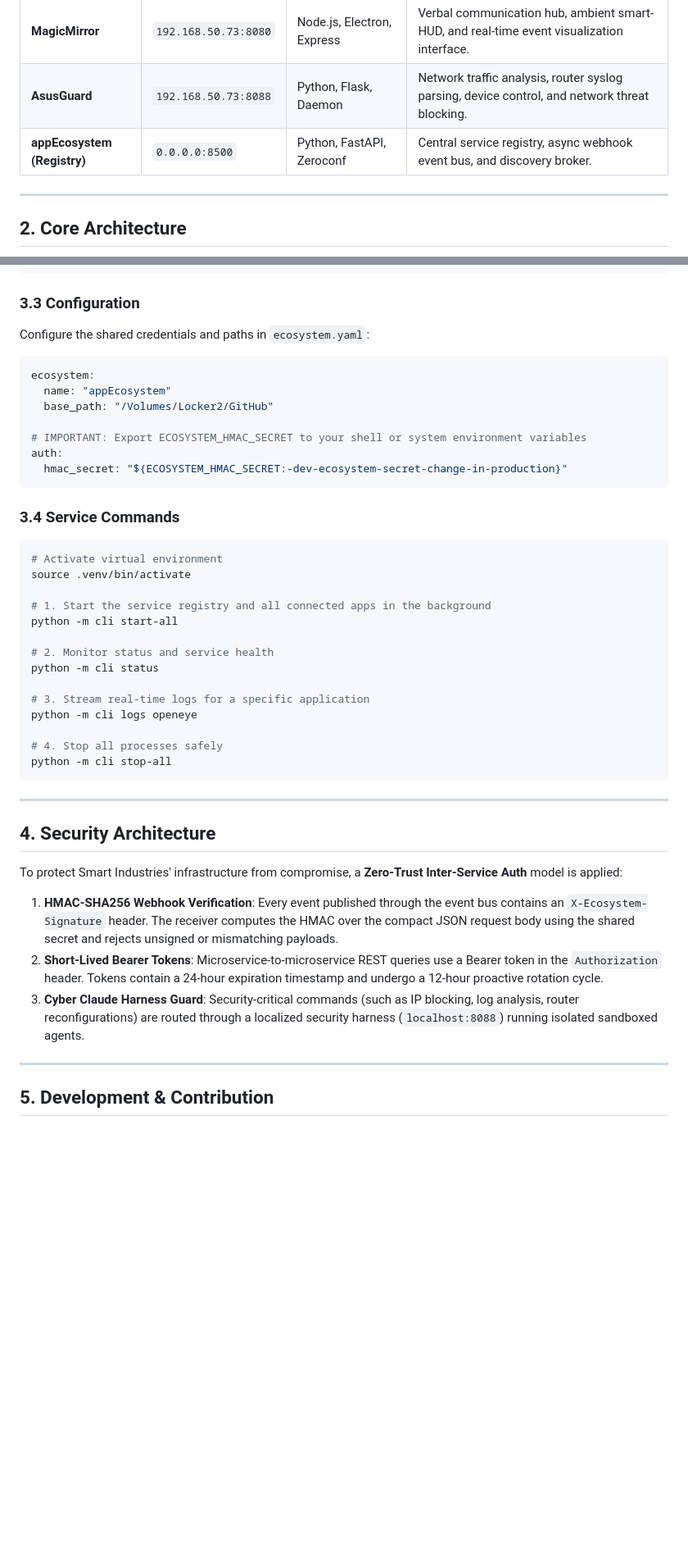
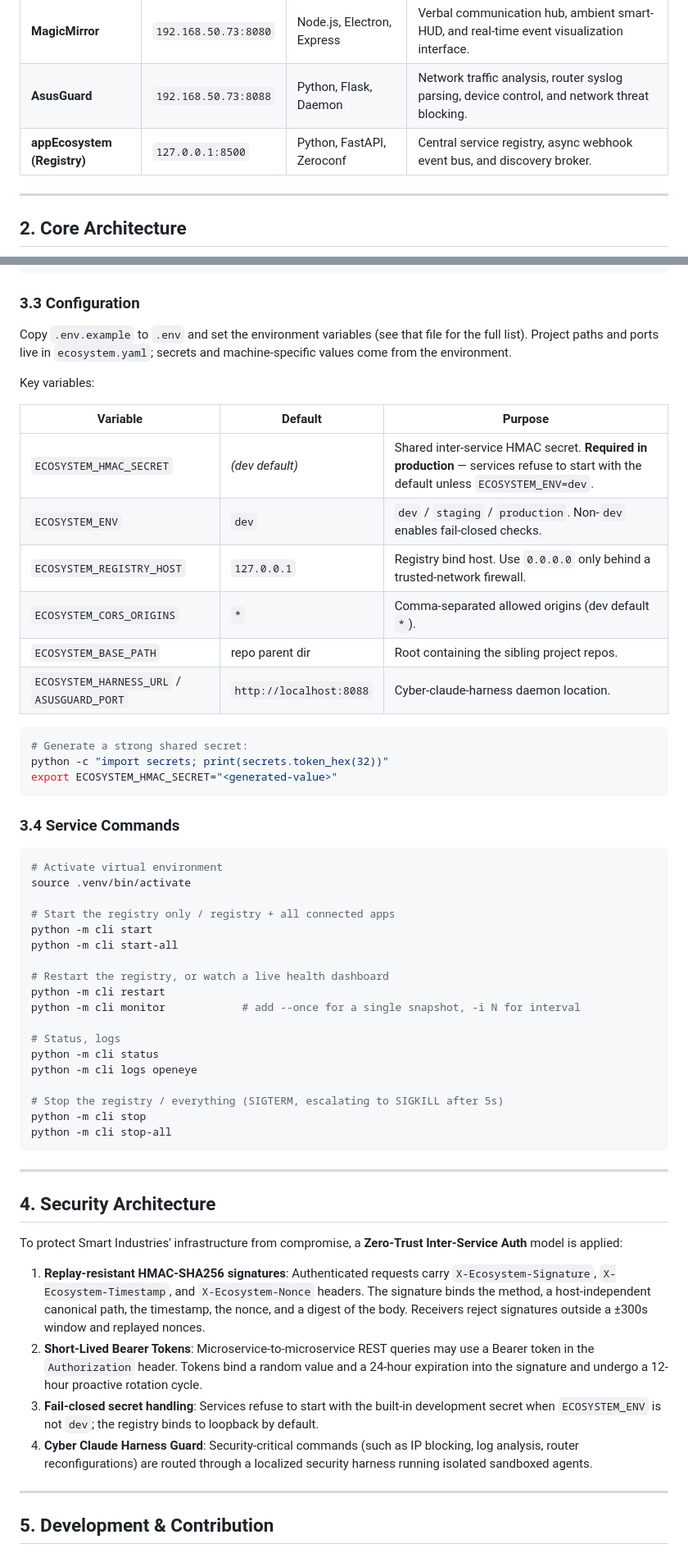
Before and after one commit to M1K31/appEcosystem, a Markdown page: README.md, 2 parts joined by grey strips. Shown at 82% size. GitHub-like rendering; blank space fills up the shorter version.

````diff
--- a/README.md
+++ b/README.md
@@ -20,7 +20,7 @@ The architecture is **standalone-first**: if the coordination layer goes offline
 | **OpenEye** | `192.168.50.73:8200` | Python, OpenCV, React | Video surveillance, physical intrusion detection, computer vision alerts, and smart home automation. |
 | **MagicMirror** | `192.168.50.73:8080` | Node.js, Electron, Express | Verbal communication hub, ambient smart-HUD, and real-time event visualization interface. |
 | **AsusGuard** | `192.168.50.73:8088` | Python, Flask, Daemon | Network traffic analysis, router syslog parsing, device control, and network threat blocking. |
-| **appEcosystem (Registry)** | `0.0.0.0:8500` | Python, FastAPI, Zeroconf | Central service registry, async webhook event bus, and discovery broker. |
+| **appEcosystem (Registry)** | `127.0.0.1:8500` | Python, FastAPI, Zeroconf | Central service registry, async webhook event bus, and discovery broker. |
 
 ---
 
@@ -93,15 +93,25 @@ cd appEcosystem
 ```
 
 ### 3.3 Configuration
-Configure the shared credentials and paths in `ecosystem.yaml`:
-```yaml
-ecosystem:
-  name: "appEcosystem"
-  base_path: "/Volumes/Locker2/GitHub"
+Copy `.env.example` to `.env` and set the environment variables (see that file
+for the full list). Project paths and ports live in `ecosystem.yaml`; secrets
+and machine-specific values come from the environment.
 
-# IMPORTANT: Export ECOSYSTEM_HMAC_SECRET to your shell or system environment variables
-auth:
-  hmac_secret: "${ECOSYSTEM_HMAC_SECRET:-dev-ecosystem-secret-change-in-production}"
+Key variables:
+
+| Variable | Default | Purpose |
+|----------|---------|---------|
+| `ECOSYSTEM_HMAC_SECRET` | _(dev default)_ | Shared inter-service HMAC secret. **Required in production** — services refuse to start with the default unless `ECOSYSTEM_ENV=dev`. |
+| `ECOSYSTEM_ENV` | `dev` | `dev` / `staging` / `production`. Non-`dev` enables fail-closed checks. |
+| `ECOSYSTEM_REGISTRY_HOST` | `127.0.0.1` | Registry bind host. Use `0.0.0.0` only behind a trusted-network firewall. |
+| `ECOSYSTEM_CORS_ORIGINS` | `*` | Comma-separated allowed origins (dev default `*`). |
+| `ECOSYSTEM_BASE_PATH` | repo parent dir | Root containing the sibling project repos. |
+| `ECOSYSTEM_HARNESS_URL` / `ASUSGUARD_PORT` | `http://localhost:8088` | Cyber-claude-harness daemon location. |
+
+```bash
+# Generate a strong shared secret:
+python -c "import secrets; print(secrets.token_hex(32))"
+export ECOSYSTEM_HMAC_SECRET="<generated-value>"
 ```
 
 ### 3.4 Service Commands
@@ -109,16 +119,20 @@ auth:
 # Activate virtual environment
 source .venv/bin/activate
 
-# 1. Start the service registry and all connected apps in the background
+# Start the registry only / registry + all connected apps
+python -m cli start
 python -m cli start-all
 
-# 2. Monitor status and service health
+# Restart the registry, or watch a live health dashboard
+python -m cli restart
+python -m cli monitor            # add --once for a single snapshot, -i N for interval
+
+# Status, logs
 python -m cli status
-
-# 3. Stream real-time logs for a specific application
 python -m cli logs openeye
 
-# 4. Stop all processes safely
+# Stop the registry / everything (SIGTERM, escalating to SIGKILL after 5s)
+python -m cli stop
 python -m cli stop-all
 ```
 
@@ -128,9 +142,10 @@ python -m cli stop-all
 
 To protect Smart Industries' infrastructure from compromise, a **Zero-Trust Inter-Service Auth** model is applied:
 
-1. **HMAC-SHA256 Webhook Verification**: Every event published through the event bus contains an `X-Ecosystem-Signature` header. The receiver computes the HMAC over the compact JSON request body using the shared secret and rejects unsigned or mismatching payloads.
-2. **Short-Lived Bearer Tokens**: Microservice-to-microservice REST queries use a Bearer token in the `Authorization` header. Tokens contain a 24-hour expiration timestamp and undergo a 12-hour proactive rotation cycle.
-3. **Cyber Claude Harness Guard**: Security-critical commands (such as IP blocking, log analysis, router reconfigurations) are routed through a localized security harness (`localhost:8088`) running isolated sandboxed agents.
+1. **Replay-resistant HMAC-SHA256 signatures**: Authenticated requests carry `X-Ecosystem-Signature`, `X-Ecosystem-Timestamp`, and `X-Ecosystem-Nonce` headers. The signature binds the method, a host-independent canonical path, the timestamp, the nonce, and a digest of the body. Receivers reject signatures outside a ±300s window and replayed nonces.
+2. **Short-Lived Bearer Tokens**: Microservice-to-microservice REST queries may use a Bearer token in the `Authorization` header. Tokens bind a random value and a 24-hour expiration into the signature and undergo a 12-hour proactive rotation cycle.
+3. **Fail-closed secret handling**: Services refuse to start with the built-in development secret when `ECOSYSTEM_ENV` is not `dev`; the registry binds to loopback by default.
+4. **Cyber Claude Harness Guard**: Security-critical commands (such as IP blocking, log analysis, router reconfigurations) are routed through a localized security harness running isolated sandboxed agents.
 
 ---
 
````
Also changed, not shown: usage.md (+46 -0 lines).
